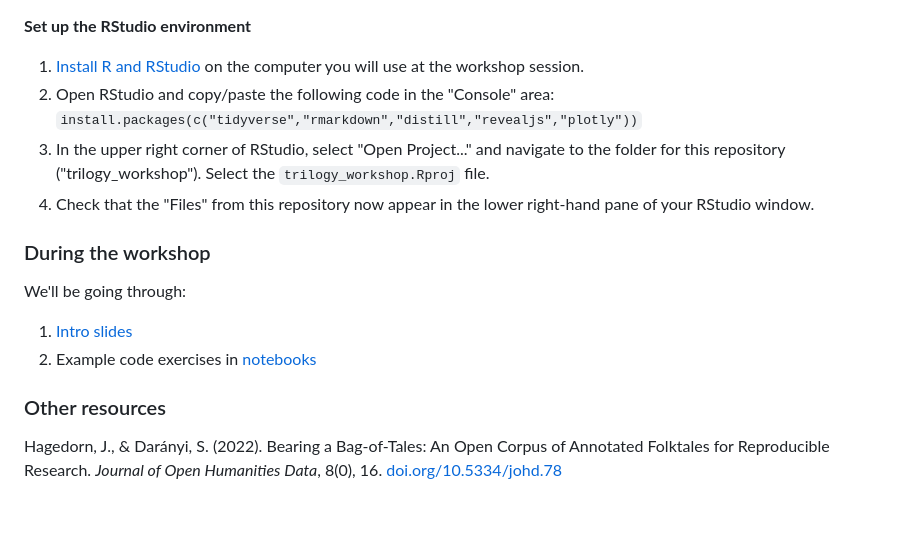
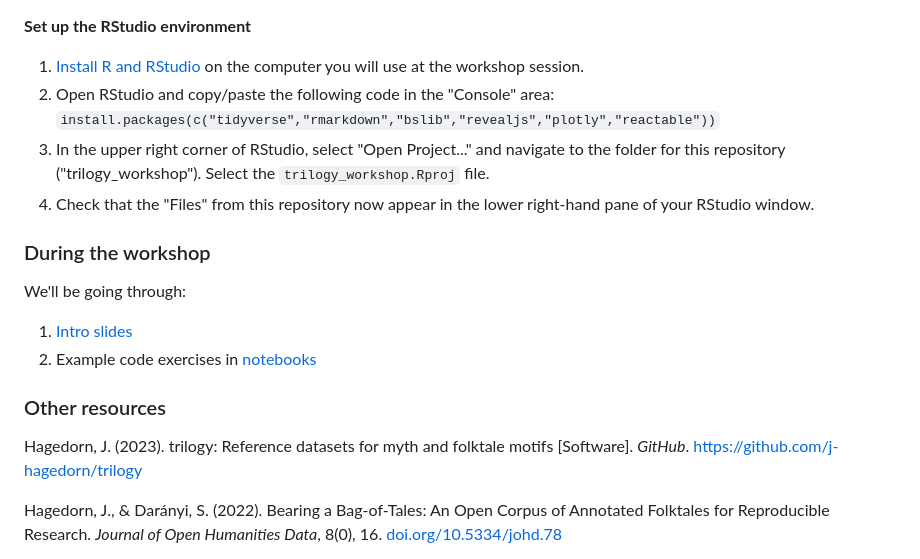
Before and after one commit to j-hagedorn/trilogy_workshop, a Markdown page: README.md, the part around the change. Rendered like a GitHub page; blank space fills up the shorter version.

```diff
--- a/README.md
+++ b/README.md
@@ -15,7 +15,7 @@ Please complete the following steps prior to attending the workshop, in order to
 **Set up the RStudio environment**
 
 1. [Install R and RStudio](https://posit.co/download/rstudio-desktop/) on the computer you will use at the workshop session.
-3. Open RStudio and copy/paste the following code in the "Console" area: `install.packages(c("tidyverse","rmarkdown","distill","revealjs","plotly"))`
+3. Open RStudio and copy/paste the following code in the "Console" area: `install.packages(c("tidyverse","rmarkdown","bslib","revealjs","plotly","reactable"))`
 4. In the upper right corner of RStudio, select "Open Project..." and navigate to the folder for this repository ("trilogy_workshop").  Select the `trilogy_workshop.Rproj` file.
 5. Check that the "Files" from this repository now appear in the lower right-hand pane of your RStudio window.
 
@@ -28,6 +28,8 @@ We'll be going through:
 
 ### Other resources
 
+Hagedorn, J. (2023). trilogy: Reference datasets for myth and folktale motifs [Software]. *GitHub*. https://github.com/j-hagedorn/trilogy
+
 Hagedorn, J., & Darányi, S. (2022). Bearing a Bag-of-Tales: An Open Corpus of Annotated Folktales for Reproducible Research. *Journal of Open Humanities Data*, 8(0), 16. [doi.org/10.5334/johd.78](https://doi.org/10.5334/johd.78)
 
 Eklund, J., Hagedorn, J. & Darányi, S. (2023). Teaching Tale Types to a Computer: A First Experiment with the Annotated Folktales Collection. *Fabula*, 64(1-2), 92-106. [doi.org/10.1515/fabula-2023-0005](https://doi.org/10.1515/fabula-2023-0005)
```
